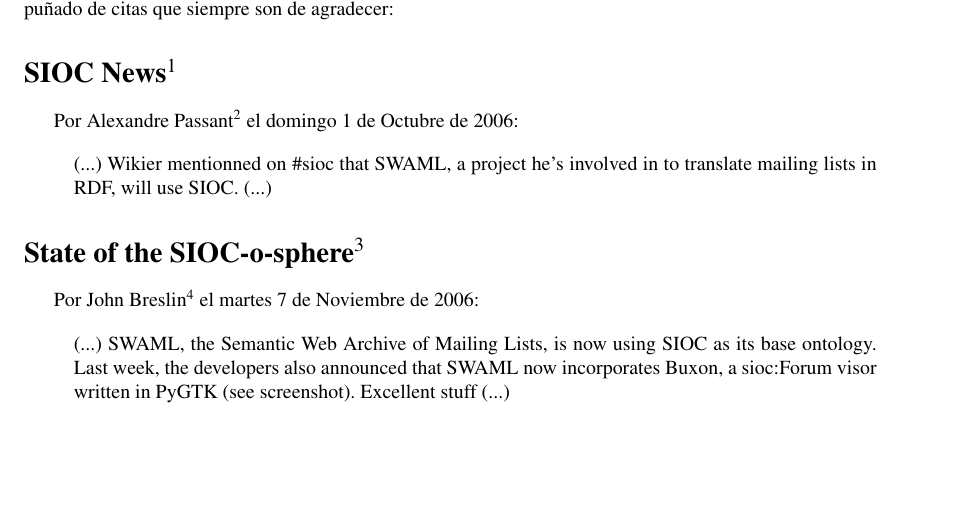
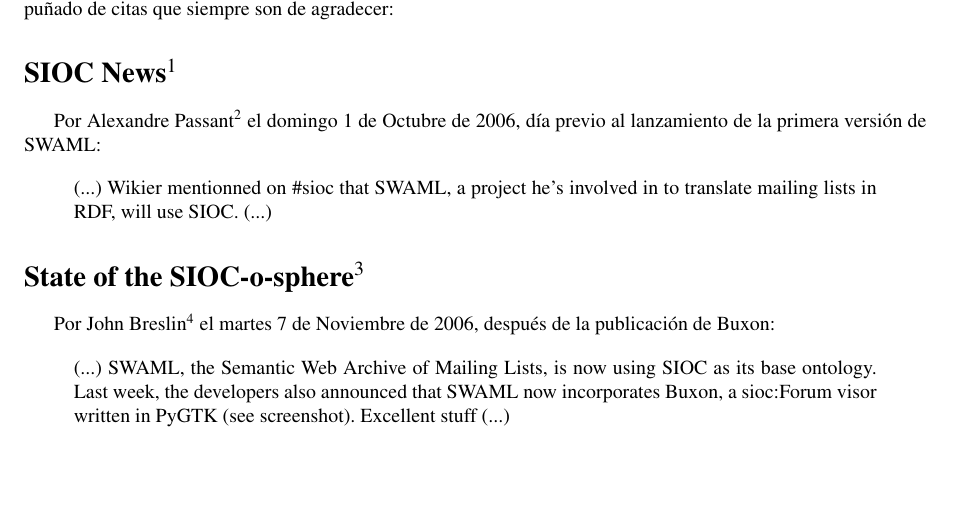
Before and after one commit to BackupTheBerlios/swaml-svn, a LaTeX document (trunk/doc/es/pfc/swaml.tex, which reads trunk/doc/es/pfc/anexos/citas.tex): part of page 36 of 43, cut so that both start at the same text. Compiled offline with pdfLaTeX; the source files are stored in an older character set and shown here as Unicode.

Commit message:
minor comments about quotes

```diff
--- a/trunk/doc/es/pfc/anexos/citas.tex
+++ b/trunk/doc/es/pfc/anexos/citas.tex
@@ -10,7 +10,8 @@
 
 \section*{SIOC News\footnote{\url{http://apassant.net/blog/post/2006/10/01/117-sioc-news}}}
 
-Por Alexandre Passant\footnote{\url{http://apassant.net/}} el domingo 1 de Octubre de 2006:
+Por Alexandre Passant\footnote{\url{http://apassant.net/}} el domingo 1 de Octubre de 2006,
+día previo al lanzamiento de la primera versión de SWAML:
 
 \begin{quote}
  (...) Wikier mentionned on \#sioc that SWAML, a project he's involved in to translate mailing
@@ -19,7 +20,8 @@
 
 \section*{State of the SIOC-o-sphere\footnote{\url{http://www.johnbreslin.com/blog/2006/11/07/state-of-the-sioc-o-sphere-number-3/}}}
 
-Por John Breslin\footnote{\url{http://www.johnbreslin.com/}} el martes 7 de Noviembre de 2006:
+Por John Breslin\footnote{\url{http://www.johnbreslin.com/}} el martes 7 de Noviembre de 2006,
+después de la publicación de Buxon:
 
 \begin{quote}
  (...) SWAML, the Semantic Web Archive of Mailing Lists, is now using SIOC as its base
```
